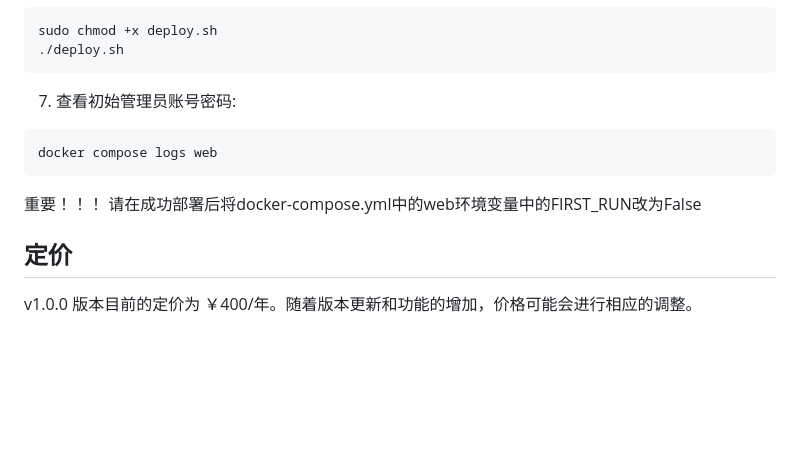
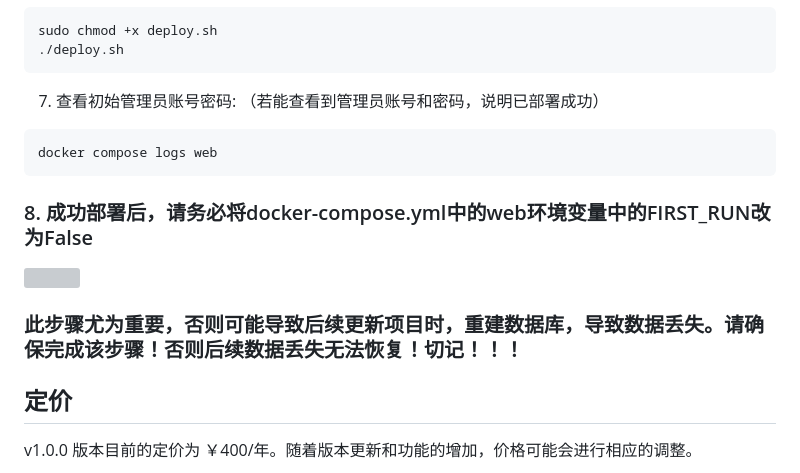
Before and after one commit to realnoob007/ChatGPT-Share-Web, a Markdown page: README.md, the part around the change. GitHub-like rendering; blank space fills up the shorter version; grey boxes are pictures that could not be loaded.

````diff
--- a/README.md
+++ b/README.md
@@ -131,13 +131,17 @@
   ./deploy.sh
   ```
 
-7. 查看初始管理员账号密码:
+7. 查看初始管理员账号密码: （若能查看到管理员账号和密码，说明已部署成功）
 
   ```bash
   docker compose logs web
   ```
 
-重要！！！ 请在成功部署后将docker-compose.yml中的web环境变量中的FIRST_RUN改为False
+ ### 8. 成功部署后，请务必将docker-compose.yml中的web环境变量中的FIRST_RUN改为False
+
+<img src="https://github.com/realnoob007/ChatGPT-Share-Web/assets/37624778/7c66da07-6d60-4b73-8747-65e661930a31" width="320">
+
+### 此步骤尤为重要，否则可能导致后续更新项目时，重建数据库，导致数据丢失。请确保完成该步骤！否则后续数据丢失无法恢复！切记！！！
 
 
 ## 定价
````
